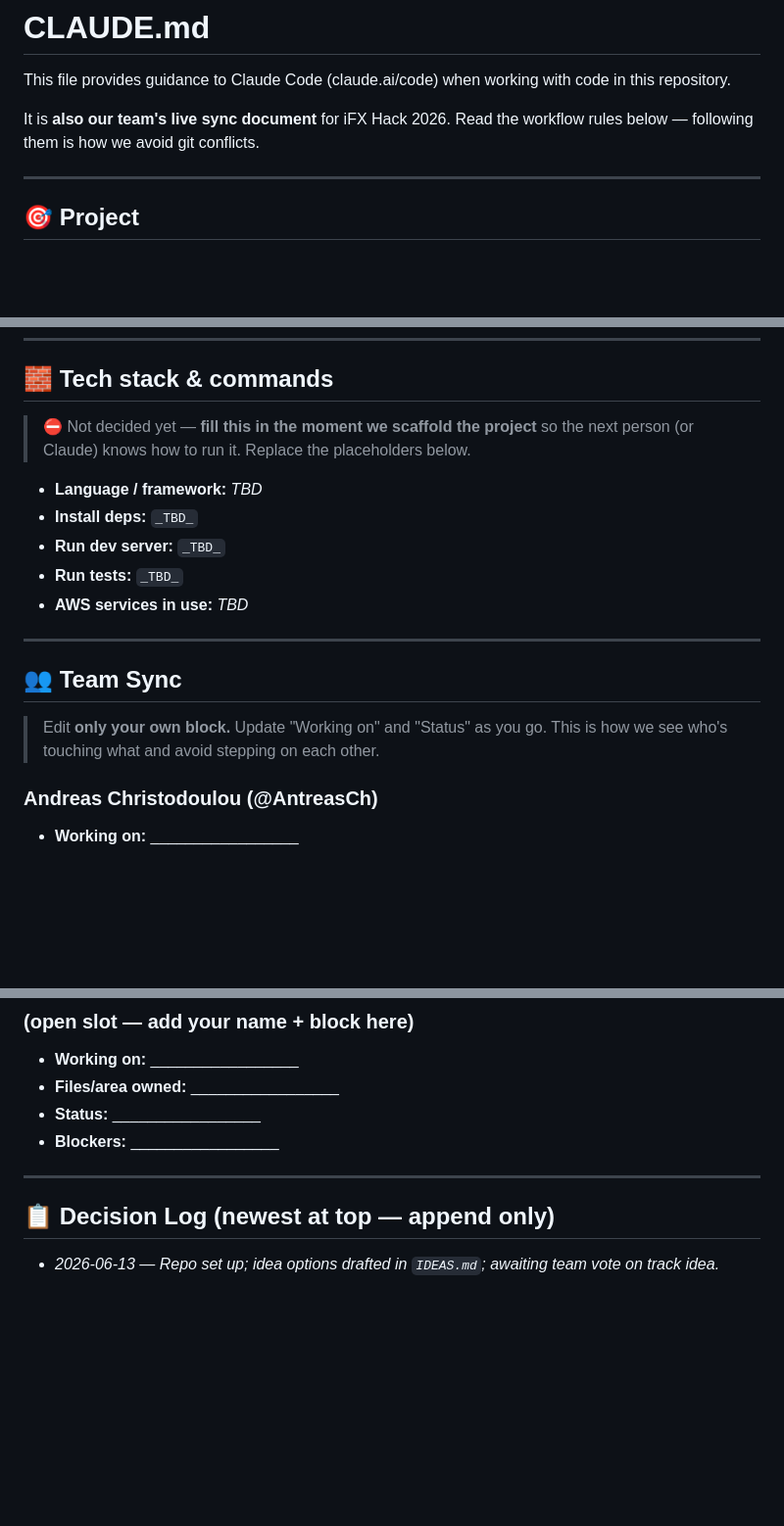
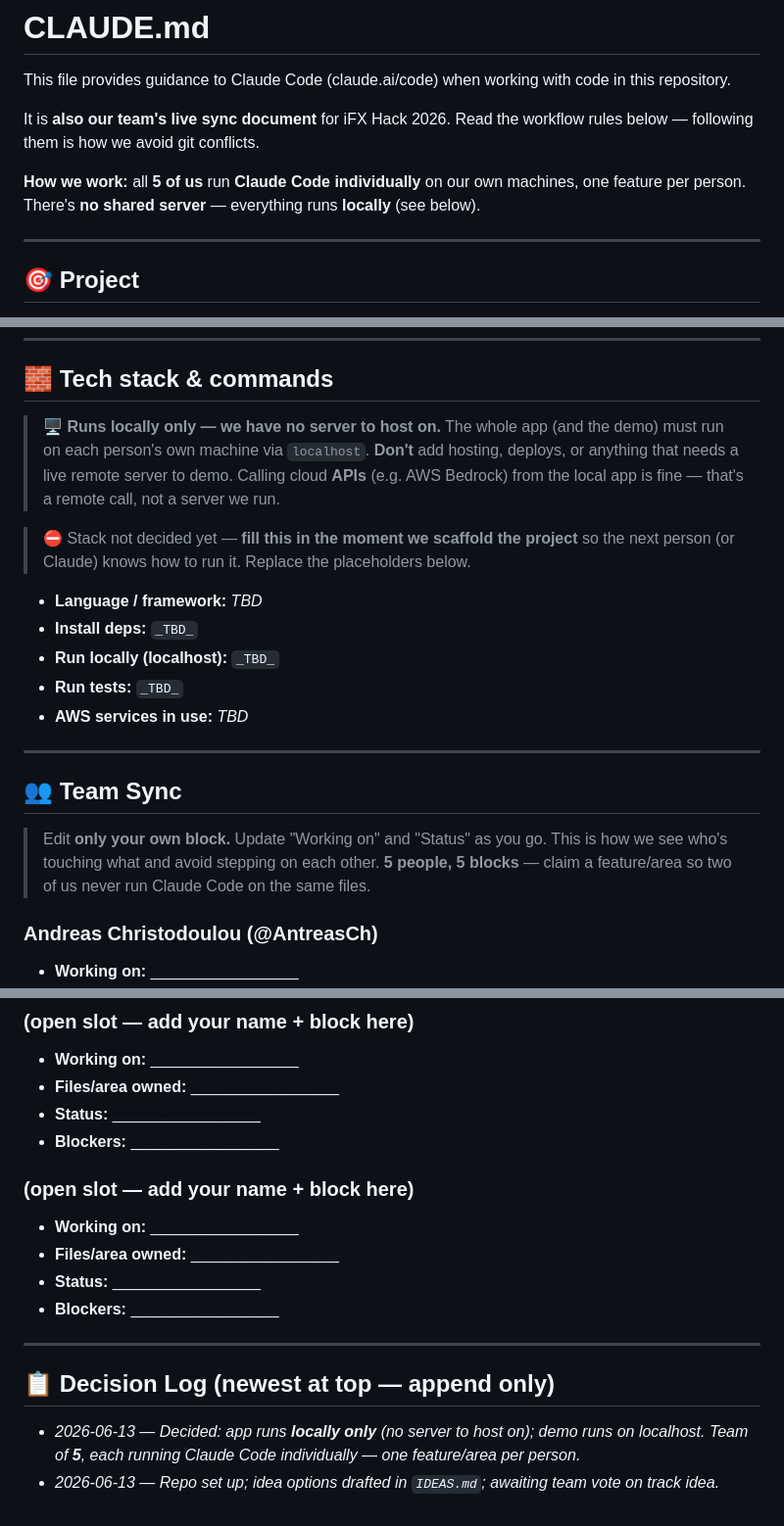
Before and after one commit to AntreasCh/KKKCP, a Markdown page: CLAUDE.md, 3 parts joined by grey strips. Shown at 98% size. Drawn GitHub-style; blank space fills up the shorter version.

Commit message:
claude md

```diff
--- a/CLAUDE.md
+++ b/CLAUDE.md
@@ -4,6 +4,9 @@ This file provides guidance to Claude Code (claude.ai/code) when working with co
 
 It is **also our team's live sync document** for iFX Hack 2026. Read the workflow rules
 below — following them is how we avoid git conflicts.
+
+**How we work:** all **5 of us** run **Claude Code individually** on our own machines, one
+feature per person. There's **no shared server** — everything runs **locally** (see below).
 
 ---
 
@@ -71,12 +74,17 @@ Stuck? Ping the team before forcing anything. **Never** `git push --force` to `m
 
 ## 🧱 Tech stack & commands
 
-> ⛔ Not decided yet — **fill this in the moment we scaffold the project** so the next person
-> (or Claude) knows how to run it. Replace the placeholders below.
+> 🖥️ **Runs locally only — we have no server to host on.** The whole app (and the demo)
+> must run on each person's own machine via `localhost`. **Don't** add hosting, deploys, or
+> anything that needs a live remote server to demo. Calling cloud **APIs** (e.g. AWS Bedrock)
+> from the local app is fine — that's a remote call, not a server we run.
+
+> ⛔ Stack not decided yet — **fill this in the moment we scaffold the project** so the next
+> person (or Claude) knows how to run it. Replace the placeholders below.
 
 - **Language / framework:** _TBD_
 - **Install deps:** `_TBD_`
-- **Run dev server:** `_TBD_`
+- **Run locally (localhost):** `_TBD_`
 - **Run tests:** `_TBD_`
 - **AWS services in use:** _TBD_
 
@@ -85,7 +93,8 @@ Stuck? Ping the team before forcing anything. **Never** `git push --force` to `m
 ## 👥 Team Sync
 
 > Edit **only your own block.** Update "Working on" and "Status" as you go. This is how we
-> see who's touching what and avoid stepping on each other.
+> see who's touching what and avoid stepping on each other. **5 people, 5 blocks** — claim
+> a feature/area so two of us never run Claude Code on the same files.
 
 ### Andreas Christodoulou (@AntreasCh)
 - **Working on:** _________________
@@ -111,8 +120,15 @@ Stuck? Ping the team before forcing anything. **Never** `git push --force` to `m
 - **Status:** _________________
 - **Blockers:** _________________
 
+### (open slot — add your name + block here)
+- **Working on:** _________________
+- **Files/area owned:** _________________
+- **Status:** _________________
+- **Blockers:** _________________
+
 ---
 
 ## 📋 Decision Log (newest at top — append only)
 
+- _2026-06-13 — Decided: app runs **locally only** (no server to host on); demo runs on localhost. Team of **5**, each running Claude Code individually — one feature/area per person._
 - _2026-06-13 — Repo set up; idea options drafted in `IDEAS.md`; awaiting team vote on track idea._
```
